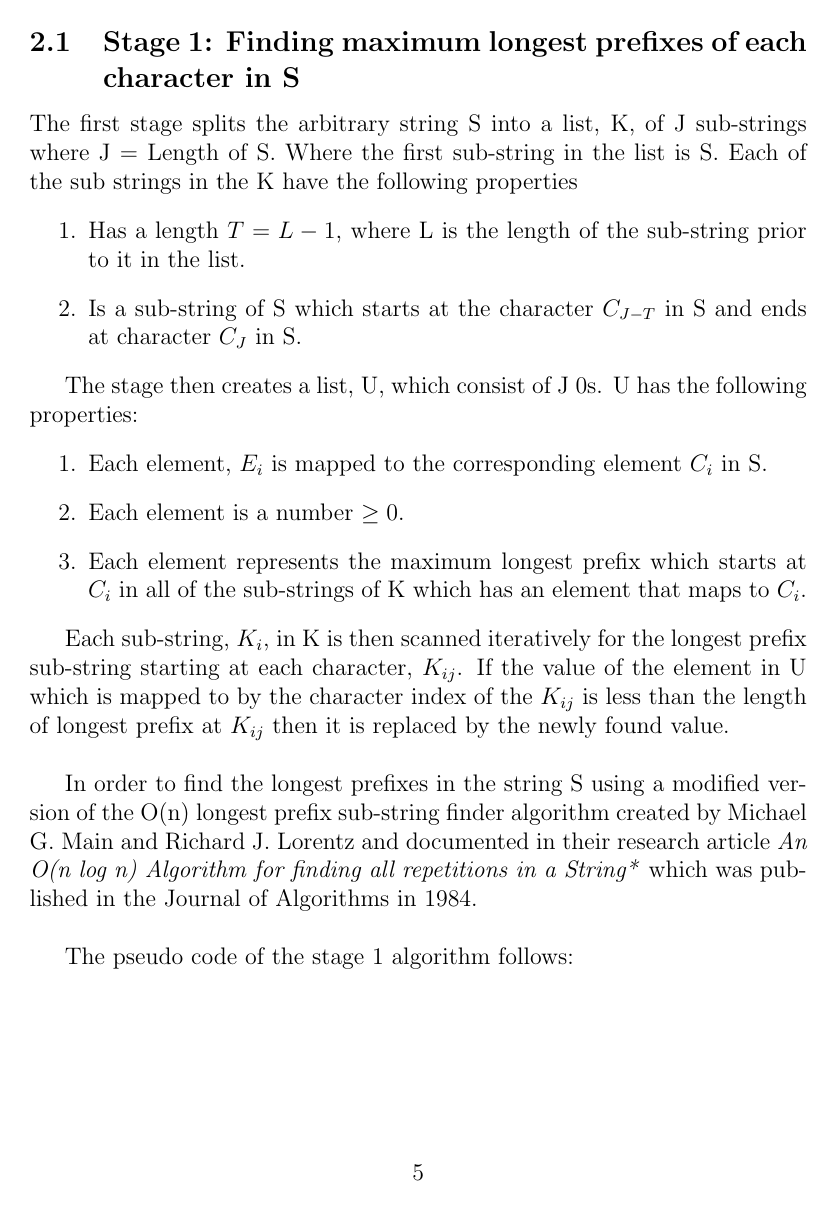
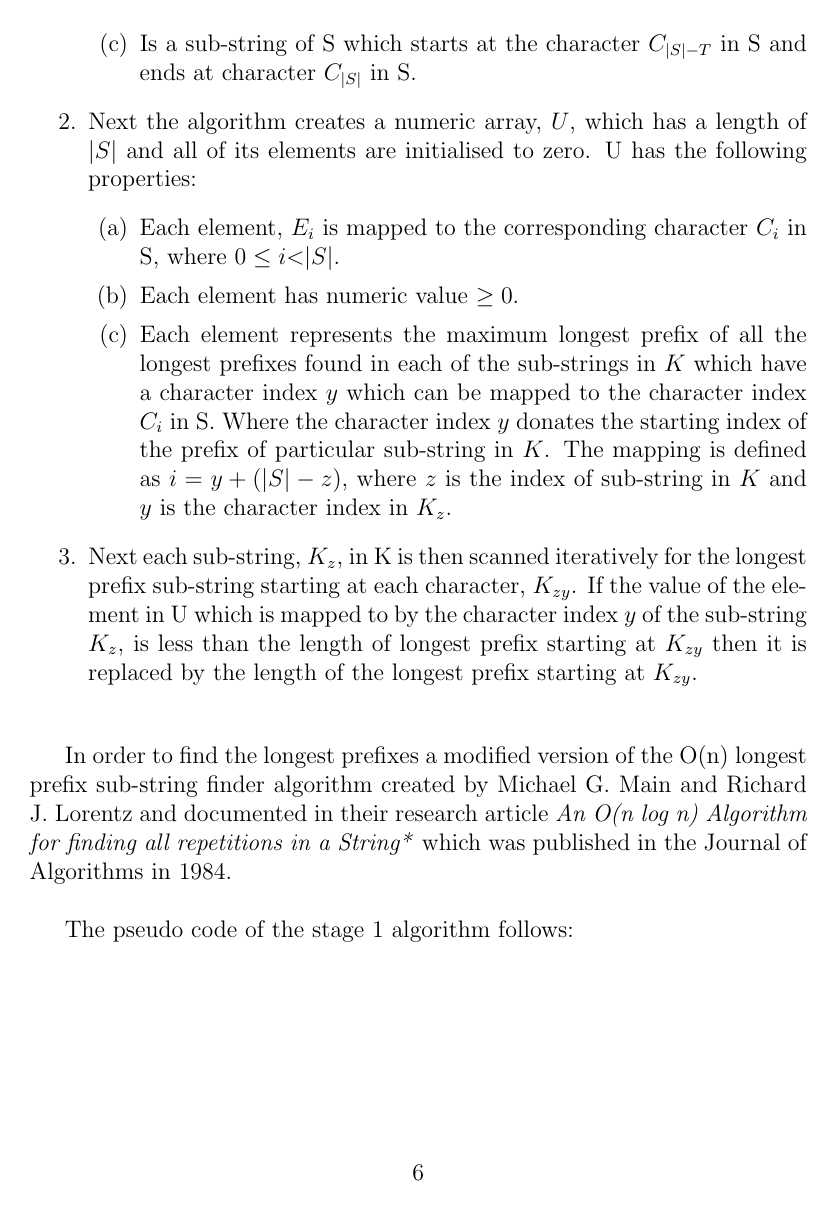
Before and after one commit to kngako/ComputationalExperiment, a LaTeX document (Algorithm documentation/XYX-Repetition finder.tex): page 5 of 5 before the commit and page 6 of 6 after it. Compiled offline with pdfLaTeX.

Commit message:
Added to documentation

```diff
--- a/Algorithm documentation/XYX-Repetition finder.tex
+++ b/Algorithm documentation/XYX-Repetition finder.tex
@@ -62,23 +77,26 @@ The above observation forms the core of the first of the two stages in the algor
 
-The first stage splits the arbitrary string S into a list, K, of J sub-strings where J = Length of S. Where the first sub-string in the list is S.
-Each of the sub strings in the K have the following properties
+
+\item The first stage splits the arbitrary string S into a array of strings, $K$, of $|S|$ sub-strings. Where the first sub-string in the array is $S$.
+Each of the sub-strings in $K$ have the following properties:
 \begin{enumerate}
-	\item Has a length $T = L - 1$, where L is the length of the sub-string prior to it in the list.
-	\item Is a sub-string of S which starts at the character $C_{J - T} $ in S and ends at character $C_{J}$ in S.
+	\item Is donated by $K_{i}$, where i is its index in the array and $ 0 \le i \textless |S|$.
+	\item Has a length $T = |K_{i-1}| - 1$ or $T = |S| - i$, one less the length of the sub-string prior to it in $K$.
+	\item Is a sub-string of S which starts at the character $C_{|S| - T} $ in S and ends at character $C_{|S|}$ in S.
 \end{enumerate}
 
-The stage then creates a list, U, which consist of J 0s.
+\item Next the algorithm creates a numeric array, $U$, which has a length of $|S|$ and all of its elements are initialised to zero.
 U has the following properties:
 \begin{enumerate}
-	\item Each element, $E_{i}$ is mapped to the corresponding element $C_{i}$ in S.
-	\item Each element is a number $\ge 0$.
-	\item Each element represents the maximum longest prefix which starts at $C_{i}$ in all of the sub-strings of K which has an element that maps to $C_{i}$.
+	\item Each element, $E_{i}$ is mapped to the corresponding character $C_{i}$ in S, where $ 0 \le i \textless |S|$.
+	\item Each element has numeric value $\ge 0$.
+	\item Each element represents the maximum longest prefix of all the longest prefixes found in each of the sub-strings in $K$ which have a character index $y$ which can be mapped to the character index $C_{i}$ in S. Where the character index $y$ donates the starting index of the prefix of particular sub-string in $K$. The mapping is defined as $i = y + (|S| - z)$, where $z$ is the index of sub-string in $K$ and $y$ is the character index in $K_{z}$.
 
 \end{enumerate}
 
-Each sub-string, $K_{i}$, in K is then scanned iteratively for the longest prefix sub-string starting at each character, $K_{ij}$. If the value of the element in U which is mapped to by the character index of the $K_{ij}$ is less than the length of longest prefix at $K_{ij}$ then it is replaced by the newly found value. \\
+\item Next each sub-string, $K_{z}$, in K is then scanned iteratively for the longest prefix sub-string starting at each character, $K_{zy}$. If the value of the element in U which is mapped to by the character index $y$ of the sub-string $K_{z}$, is less than the length of longest prefix starting at $K_{zy}$ then it is replaced by the length of the longest prefix starting at $K_{zy}$. \\
+\end{enumerate}
 
-In order to find the longest prefixes in the string S using a modified version of the O(n) longest prefix sub-string finder algorithm created by Michael G. Main and Richard J. Lorentz and documented in their research article \textit{An O(n log n) Algorithm for finding all repetitions in a String*} which was published in the Journal of Algorithms in 1984.\\
+In order to find the longest prefixes a modified version of the O(n) longest prefix sub-string finder algorithm created by Michael G. Main and Richard J. Lorentz and documented in their research article \textit{An O(n log n) Algorithm for finding all repetitions in a String*} which was published in the Journal of Algorithms in 1984.\\
 
 The pseudo code of the stage 1 algorithm follows:
 \end{document}
```
Also changed, not shown: Algorithm documentation/XYX-Repetition finder.tex (31 more changed lines).
